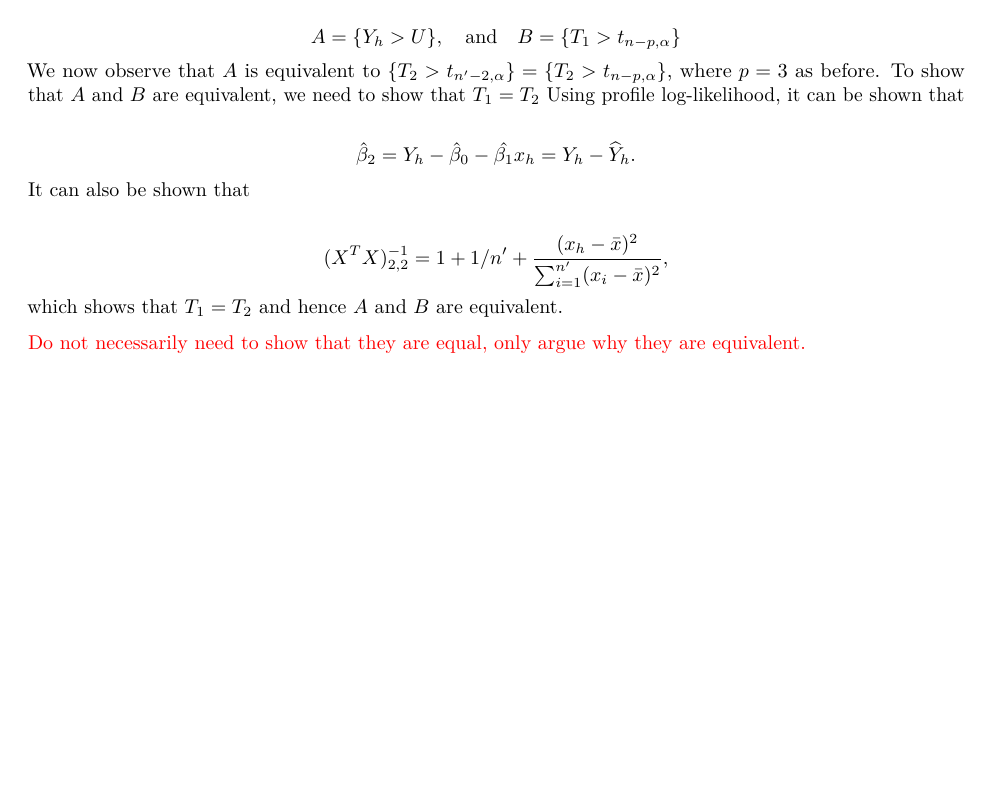
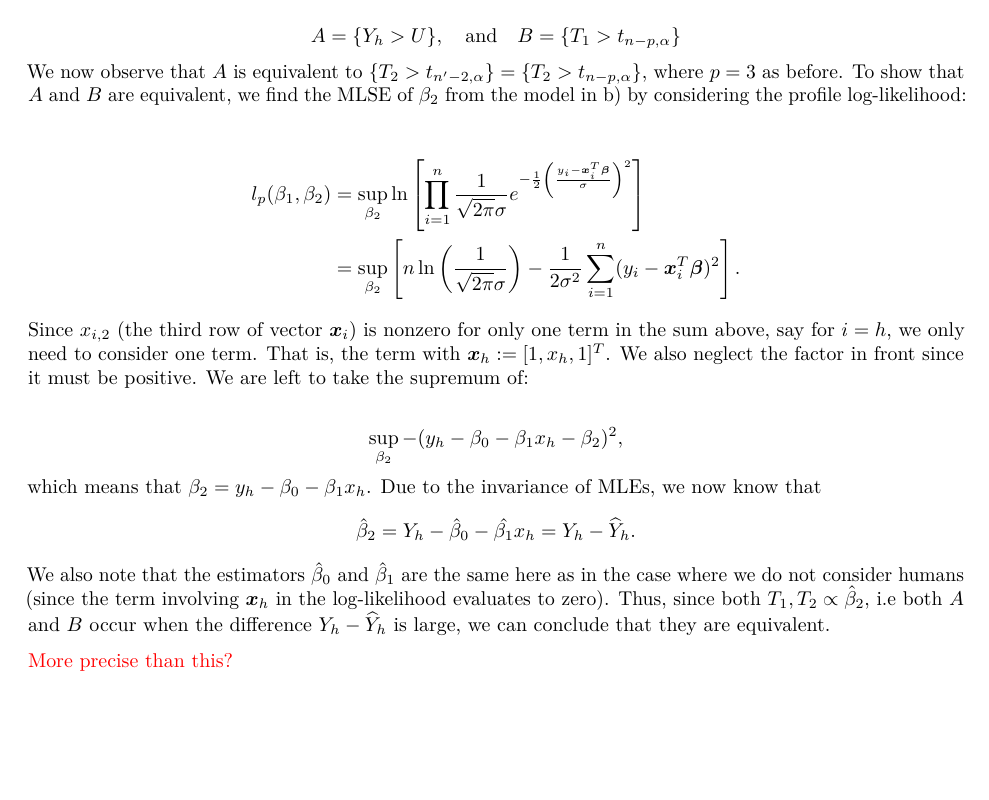
Before and after one commit to jimoskar/glm, an R Markdown document (project2.Rmd): part of page 3 of 8, cut so that both start at the same text, the shorter picture padded with empty space. Rendered offline with R 4.5, knitr and Pandoc, then LaTeX, with nearby package versions; some code elsewhere in the file could not run offline.

Commit message:
tried to fix c)

````diff
--- a/project2.Rmd
+++ b/project2.Rmd
@@ -105,19 +105,27 @@ We denote the right hand side of the inequality above by $U$ and in accordance w
 $$
 A = \{Y_h > U\}, \quad \text{and} \quad B = \{ T_1 > t_{n-p, \alpha}\}
 $$
-We now observe that $A$ is equivalent to $\{T_2 > t_{n'-2, \alpha}\} = \{T_2 > t_{n-p, \alpha}\}$, where $p = 3$ as before. To show that $A$ and $B$ are equivalent, we need to show that $T_1 = T_2$ Using profile log-likelihood, it can be shown that
+We now observe that $A$ is equivalent to $\{T_2 > t_{n'-2, \alpha}\} = \{T_2 > t_{n-p, \alpha}\}$, where $p = 3$ as before. To show that $A$ and $B$ are equivalent, we find the MLSE of $\beta_2$ from the model in b) by considering the profile log-likelihood:
 
+$$
+\begin{split}
+l_p(\beta_1,\beta_2) &= \sup_{\beta_2}\ln\left[ \prod_{i=1}^{n} \frac{1}{\sqrt{2\pi}\sigma}  e^{-\frac{1}{2}\left(\frac{y_i-\boldsymbol{x}_i^T\boldsymbol{\beta}}{\sigma}\right)^2}\right] \\
+&= \sup_{\beta_2} \left[ n\ln\left(\frac{1}{\sqrt{2\pi}\sigma}\right) - \frac{1}{2\sigma^2}\sum_{i = 1}^n (y_i-\boldsymbol{x}_i^T\boldsymbol{\beta})^2\right].
+\end{split}
+$$
+Since $x_{i,2}$ (the third row of vector $\boldsymbol{x}_i$) is nonzero for only one term in the sum above, say for  $i = h$, we only need to consider one term. That is, the term with $\boldsymbol{x}_h := [1, x_h, 1]^T$. We also neglect the factor in front since it must be positive. We are left to take the supremum of:
+
+$$
+\sup_{\beta_2}-(y_h - \beta_0 - \beta_1x_h - \beta_2)^2,
+$$
+which means that $\beta_2 = y_h - \beta_0 - \beta_1x_h$. Due to the invariance of MLEs, we now know that
 $$
 \hat{\beta}_2 = Y_h - \hat{\beta}_0 - \hat{\beta_1}x_h = Y_h - \widehat{Y}_h.
 $$
-It can also be shown that
+We also note that the estimators $\hat{\beta}_0$ and $\hat{\beta}_1$ are the same here as in the case where we do not consider humans (since the term involving $\boldsymbol{x}_h$ in the log-likelihood evaluates to zero). Thus, since both $T_1, T_2 \propto \hat{\beta}_2$, i.e both $A$ and $B$ occur when the difference $Y_h - \widehat{Y}_h$ is large, we can conclude that they are equivalent.
 
-$$
-(X^TX)^{-1}_{2,2} = 1 + 1/n' + \frac{(x_h - \bar{x})^2}{\sum_{i = 1}^{n'}(x_i-\bar{x})^2},
-$$
-which shows that $T_1 = T_2$ and hence $A$ and $B$ are equivalent.
 
-\textcolor{red}{Do not necessarily need to show that they are equal, only argue why they are equivalent.}
+\textcolor{red}{More precise than this?}
 
 ```{r, eval = F, echo = F}
 # HMMM trenegr ikke gjøre dette da egentlig?
````
Also changed, not shown: project2.pdf, project2_files/figure-latex/unnamed-chunk-2-1.pdf.
